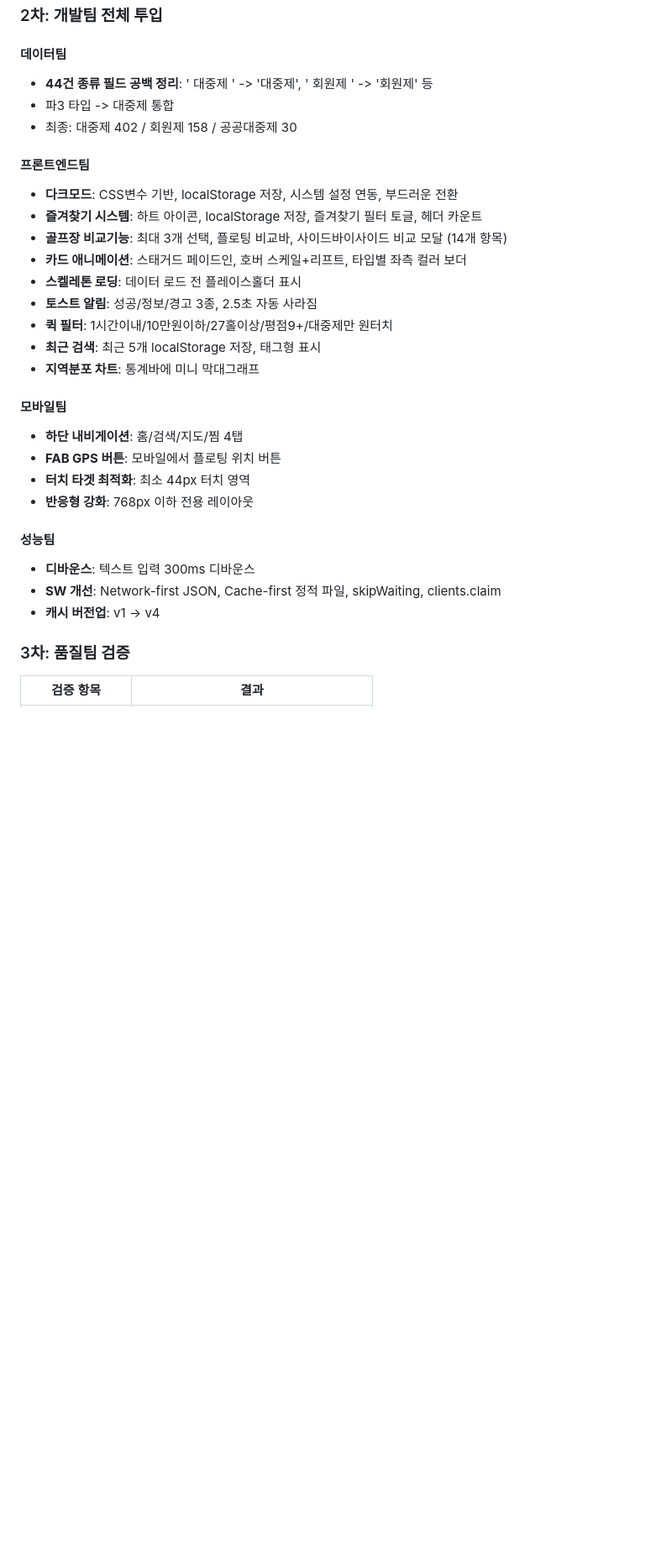
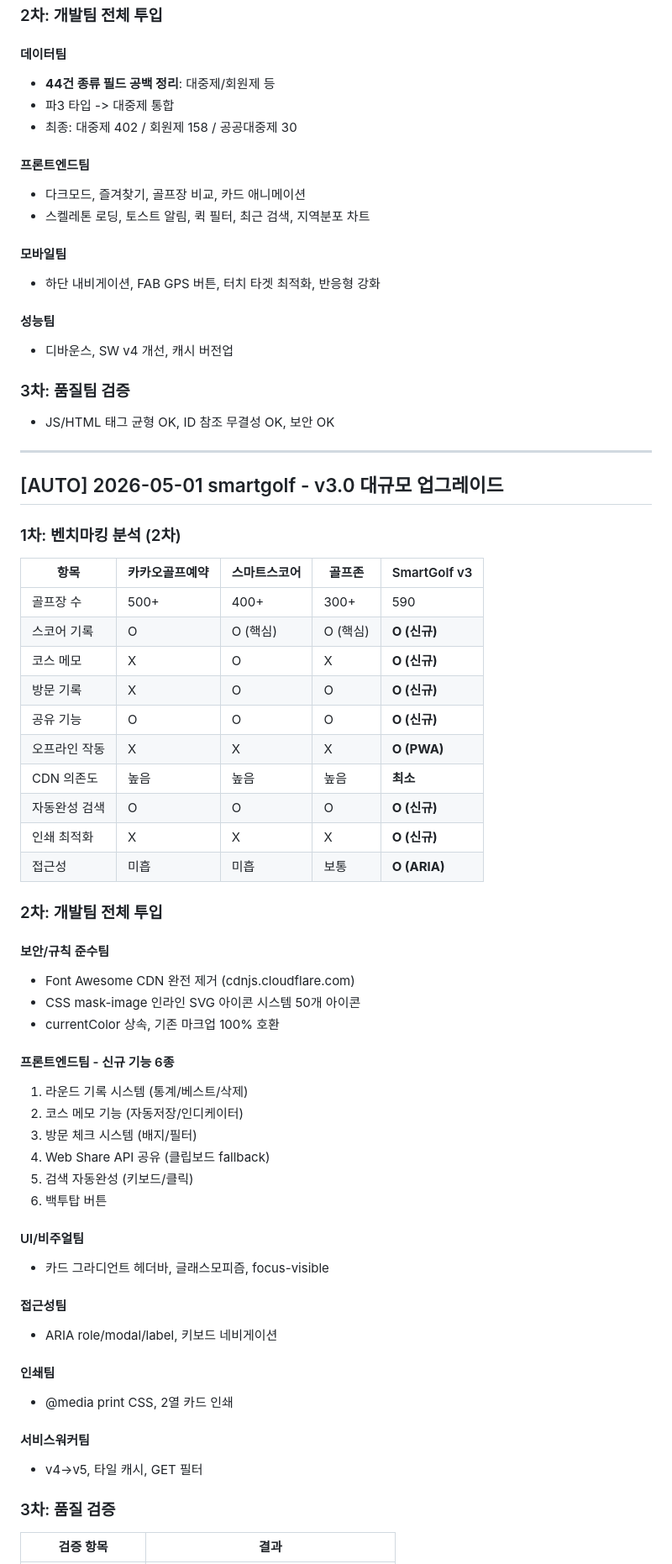
Before and after one commit to bsy522-dot/smartgolf, a Markdown page: AUTO_REPORT.md, the part around one of its changes. Shown at 84% size. Rendered like a GitHub page; blank space fills up the shorter version.

Commit message:
[AUTO] 2026-05-01 smartgolf - v3.0 보고서 업데이트

```diff
--- a/AUTO_REPORT.md
+++ b/AUTO_REPORT.md
@@ -33,33 +33,70 @@
 ### 2차: 개발팀 전체 투입
 
 #### 데이터팀
-- **44건 종류 필드 공백 정리**: ' 대중제 ' -> '대중제', ' 회원제 ' -> '회원제' 등
+- **44건 종류 필드 공백 정리**: 대중제/회원제 등
 - 파3 타입 -> 대중제 통합
 - 최종: 대중제 402 / 회원제 158 / 공공대중제 30
 
 #### 프론트엔드팀
-- **다크모드**: CSS변수 기반, localStorage 저장, 시스템 설정 연동, 부드러운 전환
-- **즐겨찾기 시스템**: 하트 아이콘, localStorage 저장, 즐겨찾기 필터 토글, 헤더 카운트
-- **골프장 비교기능**: 최대 3개 선택, 플로팅 비교바, 사이드바이사이드 비교 모달 (14개 항목)
-- **카드 애니메이션**: 스태거드 페이드인, 호버 스케일+리프트, 타입별 좌측 컬러 보더
-- **스켈레톤 로딩**: 데이터 로드 전 플레이스홀더 표시
-- **토스트 알림**: 성공/정보/경고 3종, 2.5초 자동 사라짐
-- **퀵 필터**: 1시간이내/10만원이하/27홀이상/평점9+/대중제만 원터치
-- **최근 검색**: 최근 5개 localStorage 저장, 태그형 표시
-- **지역분포 차트**: 통계바에 미니 막대그래프
+- 다크모드, 즐겨찾기, 골프장 비교, 카드 애니메이션
+- 스켈레톤 로딩, 토스트 알림, 퀵 필터, 최근 검색, 지역분포 차트
 
 #### 모바일팀
-- **하단 내비게이션**: 홈/검색/지도/찜 4탭
-- **FAB GPS 버튼**: 모바일에서 플로팅 위치 버튼
-- **터치 타겟 최적화**: 최소 44px 터치 영역
-- **반응형 강화**: 768px 이하 전용 레이아웃
+- 하단 내비게이션, FAB GPS 버튼, 터치 타겟 최적화, 반응형 강화
 
 #### 성능팀
-- **디바운스**: 텍스트 입력 300ms 디바운스
-- **SW 개선**: Network-first JSON, Cache-first 정적 파일, skipWaiting, clients.claim
-- **캐시 버전업**: v1 -> v4
+- 디바운스, SW v4 개선, 캐시 버전업
 
 ### 3차: 품질팀 검증
+- JS/HTML 태그 균형 OK, ID 참조 무결성 OK, 보안 OK
+
+---
+
+## [AUTO] 2026-05-01 smartgolf - v3.0 대규모 업그레이드
+
+### 1차: 벤치마킹 분석 (2차)
+
+| 항목 | 카카오골프예약 | 스마트스코어 | 골프존 | SmartGolf v3 |
+|------|-------------|-------------|--------|-------------|
+| 골프장 수 | 500+ | 400+ | 300+ | 590 |
+| 스코어 기록 | O | O (핵심) | O (핵심) | **O (신규)** |
+| 코스 메모 | X | O | X | **O (신규)** |
+| 방문 기록 | X | O | O | **O (신규)** |
+| 공유 기능 | O | O | O | **O (신규)** |
+| 오프라인 작동 | X | X | X | **O (PWA)** |
+| CDN 의존도 | 높음 | 높음 | 높음 | **최소** |
+| 자동완성 검색 | O | O | O | **O (신규)** |
+| 인쇄 최적화 | X | X | X | **O (신규)** |
+| 접근성 | 미흡 | 미흡 | 보통 | **O (ARIA)** |
+
+### 2차: 개발팀 전체 투입
+
+#### 보안/규칙 준수팀
+- Font Awesome CDN 완전 제거 (cdnjs.cloudflare.com)
+- CSS mask-image 인라인 SVG 아이콘 시스템 50개 아이콘
+- currentColor 상속, 기존 마크업 100% 호환
+
+#### 프론트엔드팀 - 신규 기능 6종
+1. 라운드 기록 시스템 (통계/베스트/삭제)
+2. 코스 메모 기능 (자동저장/인디케이터)
+3. 방문 체크 시스템 (배지/필터)
+4. Web Share API 공유 (클립보드 fallback)
+5. 검색 자동완성 (키보드/클릭)
+6. 백투탑 버튼
+
+#### UI/비주얼팀
+- 카드 그라디언트 헤더바, 글래스모피즘, focus-visible
+
+#### 접근성팀
+- ARIA role/modal/label, 키보드 네비게이션
+
+#### 인쇄팀
+- @media print CSS, 2열 카드 인쇄
+
+#### 서비스워커팀
+- v4→v5, 타일 캐시, GET 필터
+
+### 3차: 품질 검증
 
 | 검증 항목 | 결과 |
 |-----------|------|
```
Also changed, not shown: other parts of AUTO_REPORT.md (+10 -15 lines).
